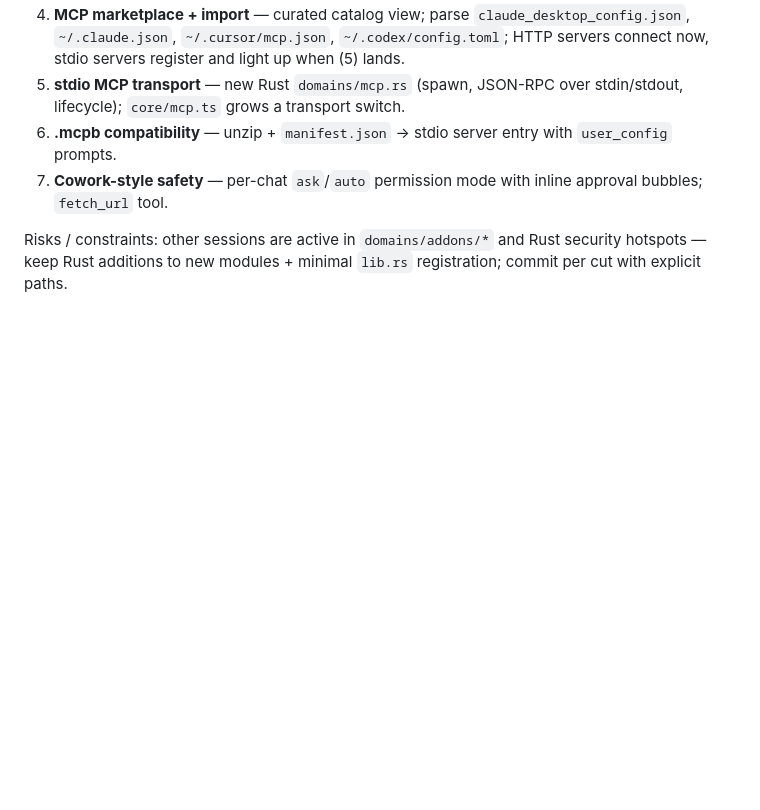
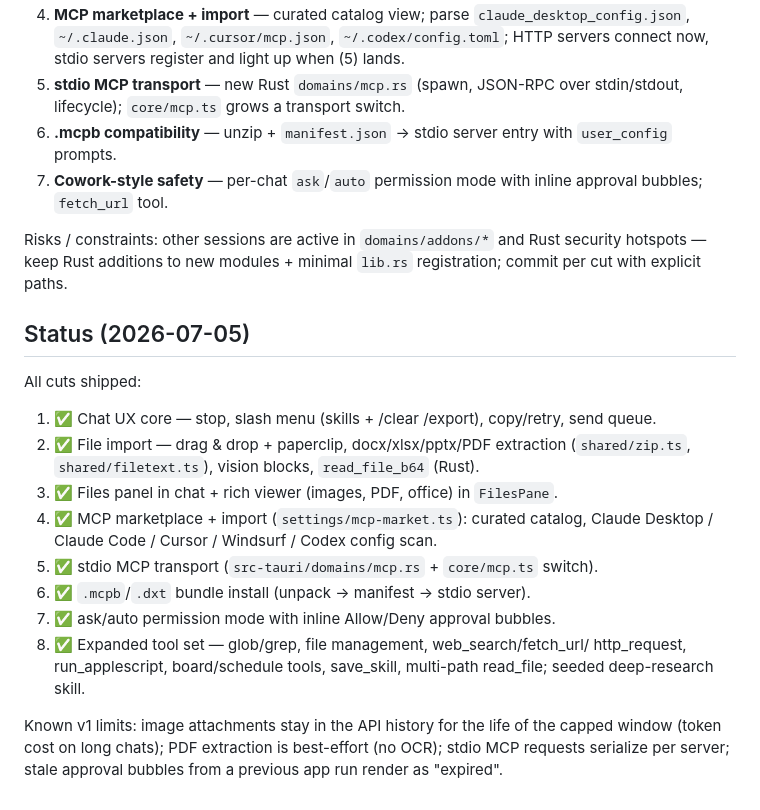
Before and after one commit to xuancanh/yaam, a Markdown page: docs/chat-revamp.md, the part around the change. GitHub-like rendering; blank space fills up the shorter version.

Commit message:
docs: mark chat-revamp cuts shipped + known v1 limits
Co-Authored-By: Claude Fable 5 <noreply@anthropic.com>

```diff
--- a/docs/chat-revamp.md
+++ b/docs/chat-revamp.md
@@ -169,3 +169,25 @@ Feature-by-feature assessment:
 Risks / constraints: other sessions are active in `domains/addons/*` and Rust
 security hotspots — keep Rust additions to new modules + minimal `lib.rs`
 registration; commit per cut with explicit paths.
+
+## Status (2026-07-05)
+
+All cuts shipped:
+
+1. ✅ Chat UX core — stop, slash menu (skills + /clear /export), copy/retry, send queue.
+2. ✅ File import — drag & drop + paperclip, docx/xlsx/pptx/PDF extraction
+   (`shared/zip.ts`, `shared/filetext.ts`), vision blocks, `read_file_b64` (Rust).
+3. ✅ Files panel in chat + rich viewer (images, PDF, office) in `FilesPane`.
+4. ✅ MCP marketplace + import (`settings/mcp-market.ts`): curated catalog,
+   Claude Desktop / Claude Code / Cursor / Windsurf / Codex config scan.
+5. ✅ stdio MCP transport (`src-tauri/domains/mcp.rs` + `core/mcp.ts` switch).
+6. ✅ `.mcpb`/`.dxt` bundle install (unpack → manifest → stdio server).
+7. ✅ ask/auto permission mode with inline Allow/Deny approval bubbles.
+8. ✅ Expanded tool set — glob/grep, file management, web_search/fetch_url/
+   http_request, run_applescript, board/schedule tools, save_skill,
+   multi-path read_file; seeded deep-research skill.
+
+Known v1 limits: image attachments stay in the API history for the life of the
+capped window (token cost on long chats); PDF extraction is best-effort (no
+OCR); stdio MCP requests serialize per server; stale approval bubbles from a
+previous app run render as "expired".
```
